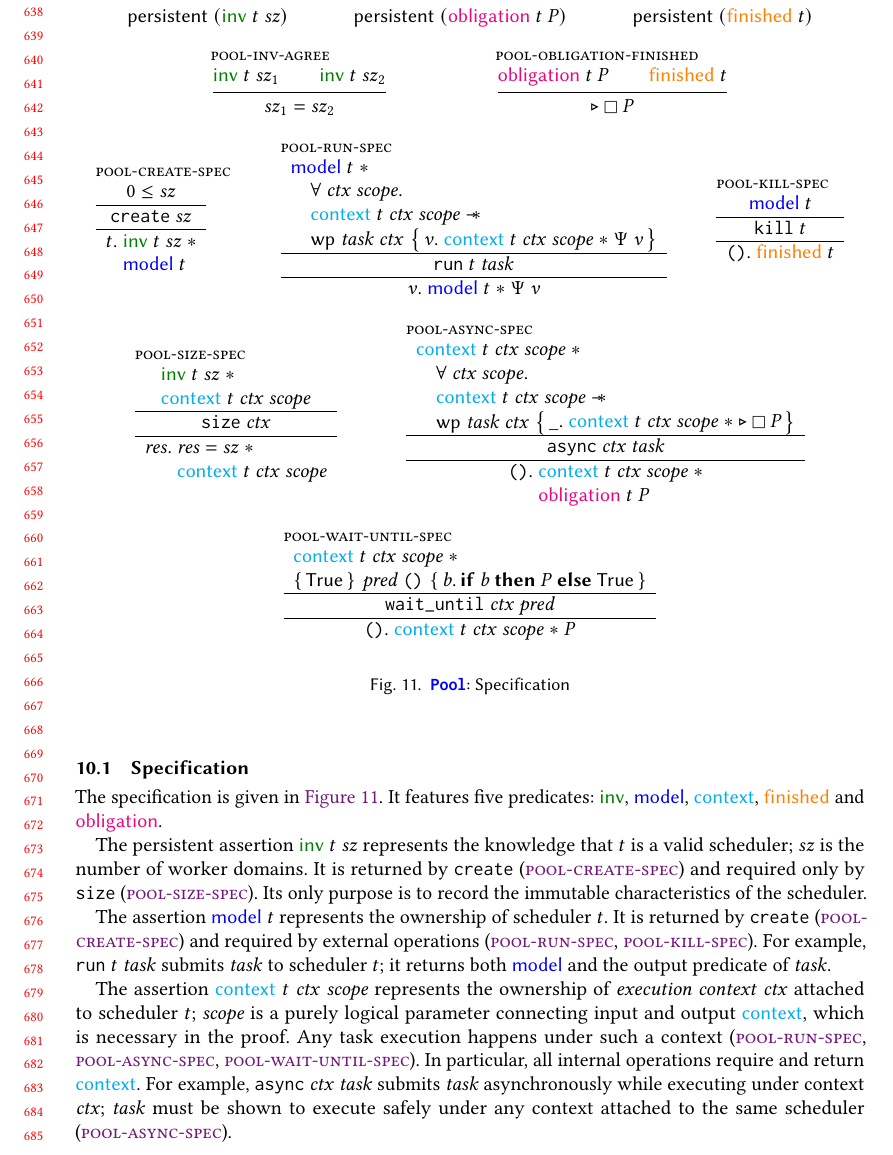
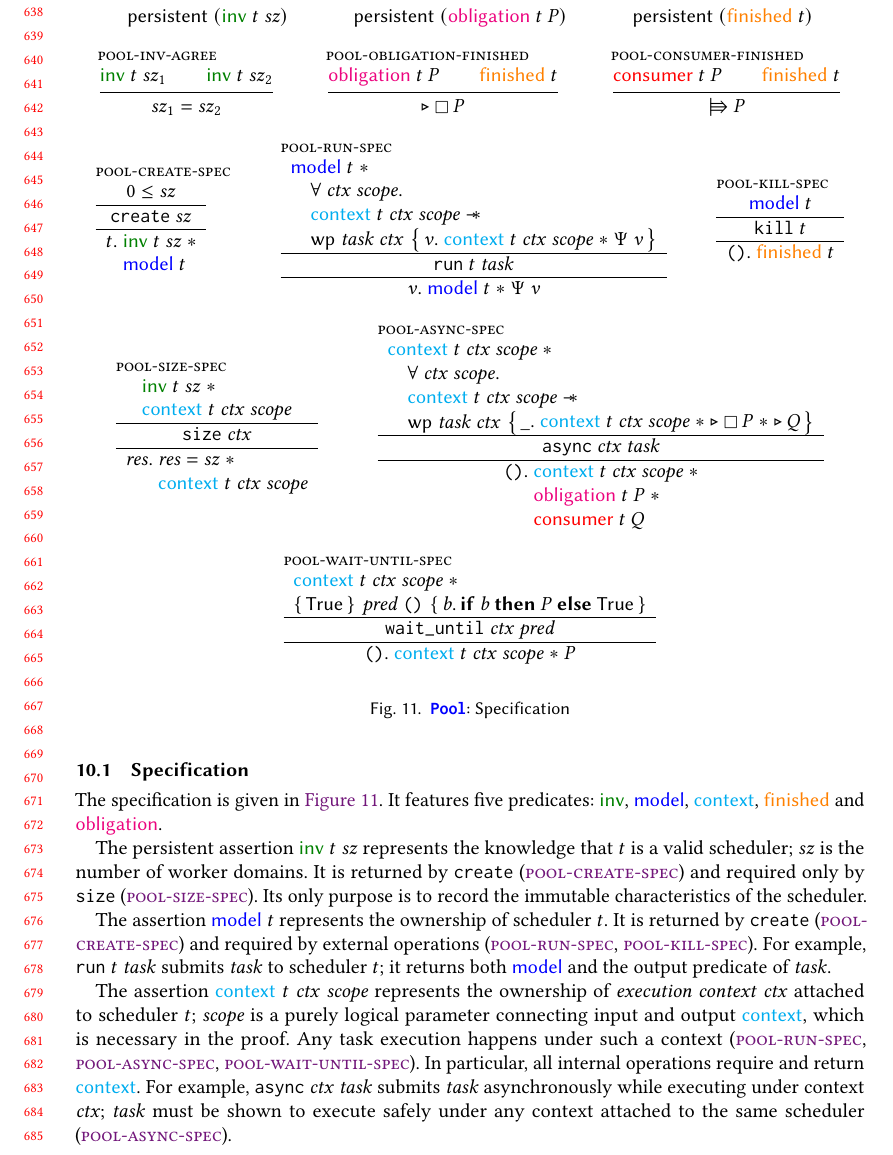
Before and after one commit to clef-men/article_parabs_pldi, a LaTeX paper (main.tex, which reads parabs/figures/pool_spec.tex): part of page 14 of 25, cut so that both start at the same text. Compiled offline with pdfLaTeX.

Commit message:
Pool: Add [consumer].

```diff
--- a/parabs/figures/pool_spec.tex
+++ b/parabs/figures/pool_spec.tex
@@ -20,6 +20,14 @@
         \finished\ t
     }{
       \iLater \iPersistently \iProp
+    }
+  \and
+    \infer[consumer-finished]{
+        \consumer\ t\ \iProp
+      \\
+        \finished\ t
+    }{
+      \iFupd \iProp
     }
   \\
     \iSpec[
@@ -99,7 +107,8 @@
           \_
         ]{
           \context\ t\ \v{ctx}\ \v{scope} \iSep
-          \iLater \iPersistently \iProp
+          \iLater \iPersistently \iProp \iSep
+          \iLater \iPropTwo
         }
       \end{inboxIndent}
     }{
@@ -108,7 +117,8 @@
       \c{()}
     ]{
       \context\ t\ \v{ctx}\ \v{scope} \iSep \\
-      \obligation\ t\ \iProp
+      \obligation\ t\ \iProp \iSep \\
+      \consumer\ t\ \iPropTwo
     }
   \and
     \iSpec[
```
Also changed, not shown: parabs/macros.tex (+1 -1 lines).
